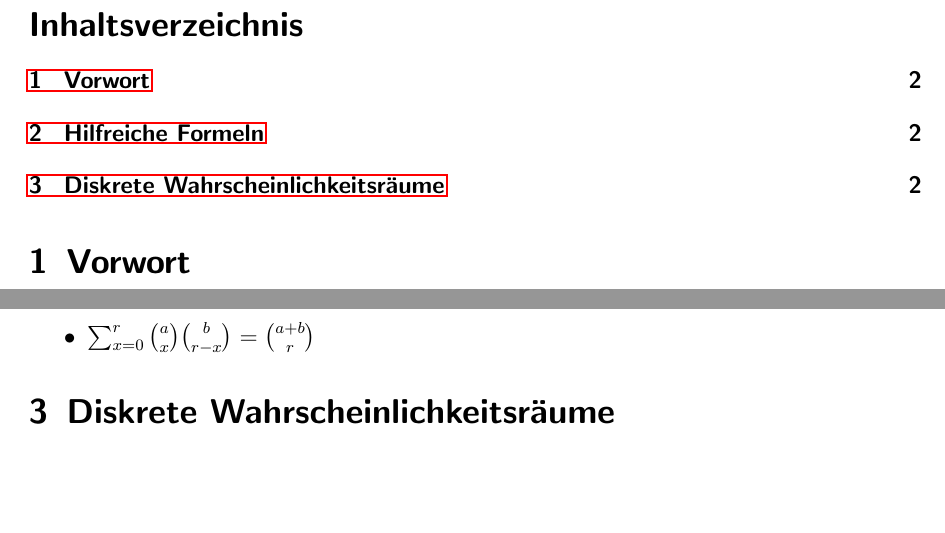
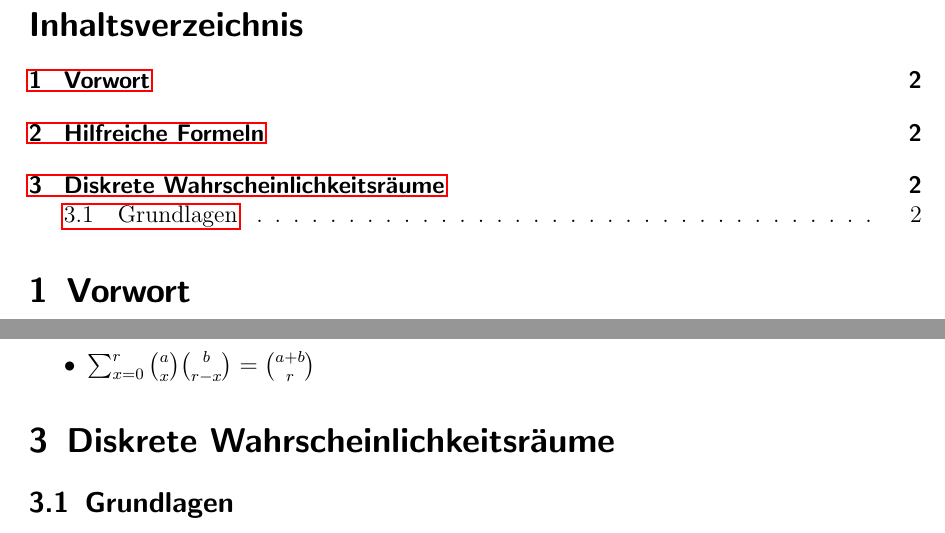
Before and after one commit to zeroconf1970/DWT, a LaTeX document (DWT.tex): two parts of page 2 of 2, joined at a grey line, cut so that both start at the same text, the shorter picture padded with empty space. Compiled offline with pdfLaTeX.

Commit message:
new subsection added

```diff
--- a/DWT.tex
+++ b/DWT.tex
@@ -32,4 +32,6 @@ Es erhebt keinen Anspruch auf Vollständigkeit und Korrektheit.
 
 \section{Diskrete Wahrscheinlichkeitsräume}
 
+\subsection{Grundlagen}
+
 \end{document}
```
